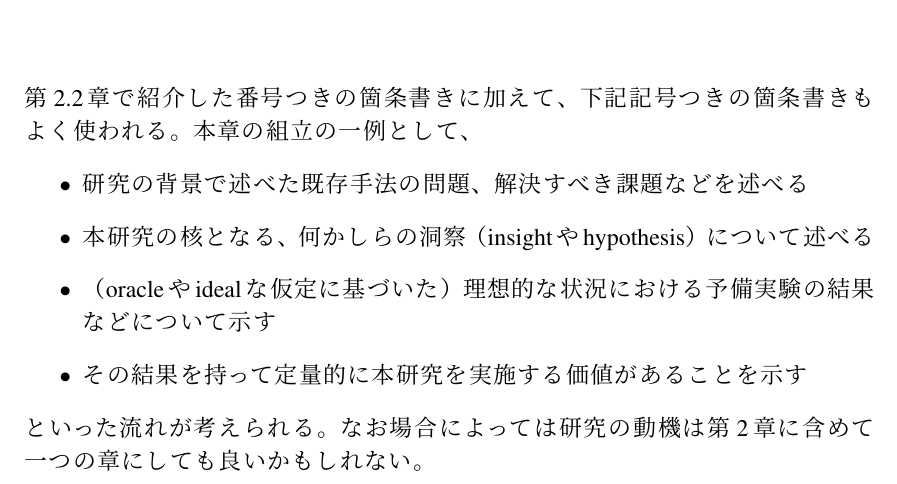
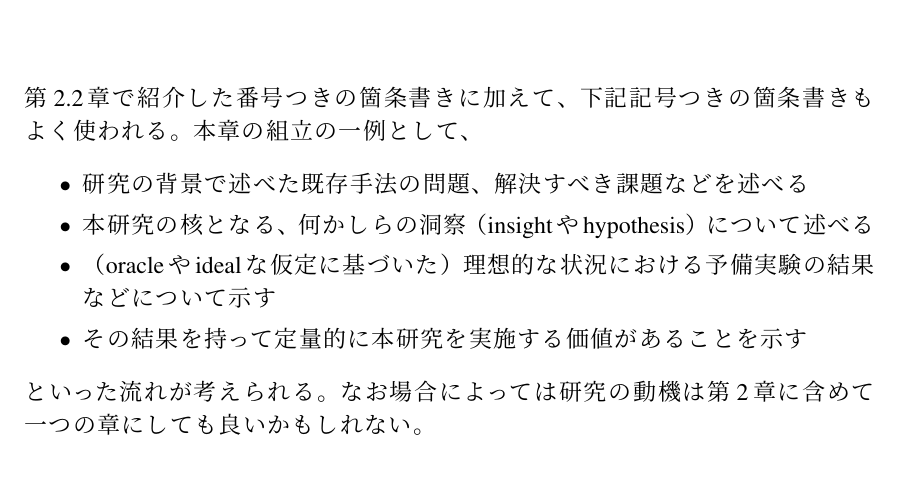
Before and after one commit to hiroshi-sasaki/thesis-template-ja, a LaTeX thesis (main.tex): part of page 6 of 16, cut so that both start at the same text. Compiled offline with pLaTeX and dvipdfmx.

Commit message:
Add enumitem package and its settings

```diff
--- a/main.tex
+++ b/main.tex
@@ -10,6 +10,7 @@
 % ----------------------------------------------------------------------
 % パッケージ
 % ----------------------------------------------------------------------
+\usepackage{enumitem}
 \usepackage{listings}
 \usepackage[table]{xcolor}
 \usepackage{multirow}
@@ -41,6 +42,8 @@
 \captionsetup[table]{labelsep=colon,labelfont=bf}
 \definecolor{gray90}{gray}{0.9} % https://texblog.org/2011/09/02/coloring-every-alternate-table-row/
 \lstset{basicstyle=\ttfamily}
+\setlist[itemize]{topsep=10pt,partopsep=4pt,parsep=2pt,itemsep=2pt,listparindent=\parindent{}}
+\setlist[enumerate]{topsep=10pt,partopsep=4pt,parsep=2pt,itemsep=2pt,listparindent=\parindent{}}
 
 % ----------------------------------------------------------------------
 % 適宜変更する
```
